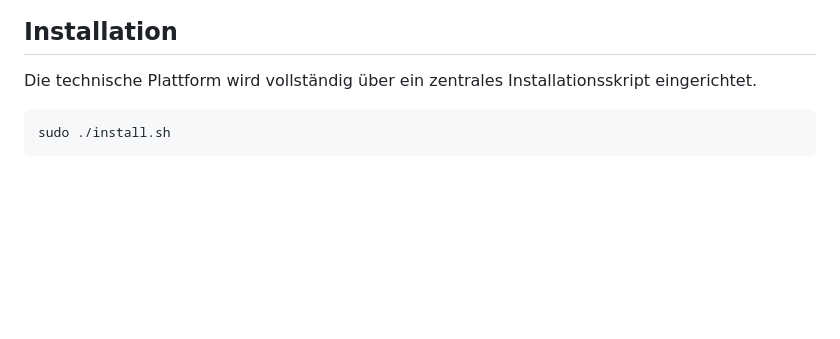
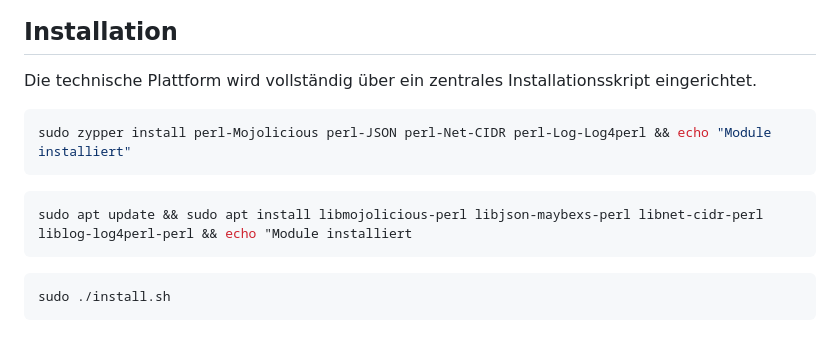
Before and after one commit to hec1976/autoreply, a Markdown page: README.md, the part around the change. Rendered like a GitHub page; blank space fills up the shorter version.

```diff
--- a/README.md
+++ b/README.md
@@ -137,6 +137,12 @@ Der Mailfluss bleibt auch bei Ausfall von GUI oder API vollständig funktionsfä
 Die technische Plattform wird vollständig über ein zentrales Installationsskript eingerichtet.
 
 ~~~bash
+sudo zypper install perl-Mojolicious perl-JSON perl-Net-CIDR perl-Log-Log4perl && echo "Module installiert"
+~~~
+~~~bash
+sudo apt update && sudo apt install libmojolicious-perl libjson-maybexs-perl libnet-cidr-perl liblog-log4perl-perl && echo "Module installiert
+~~~
+~~~bash
 sudo ./install.sh
 ~~~
 
```
